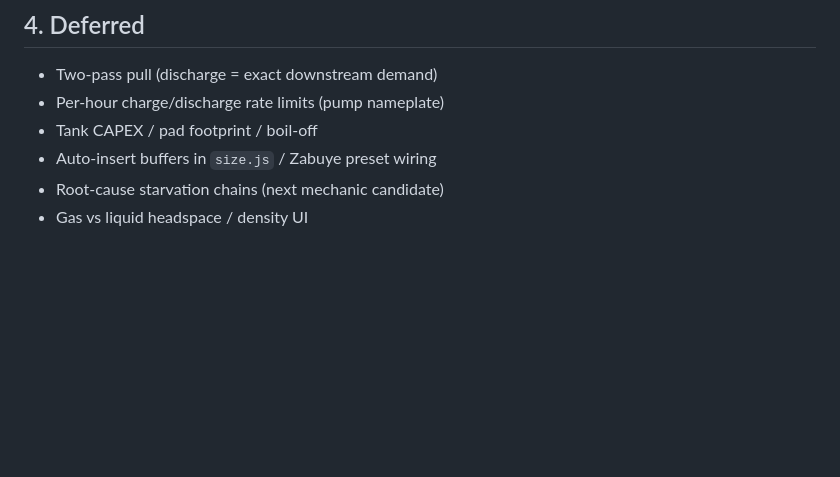
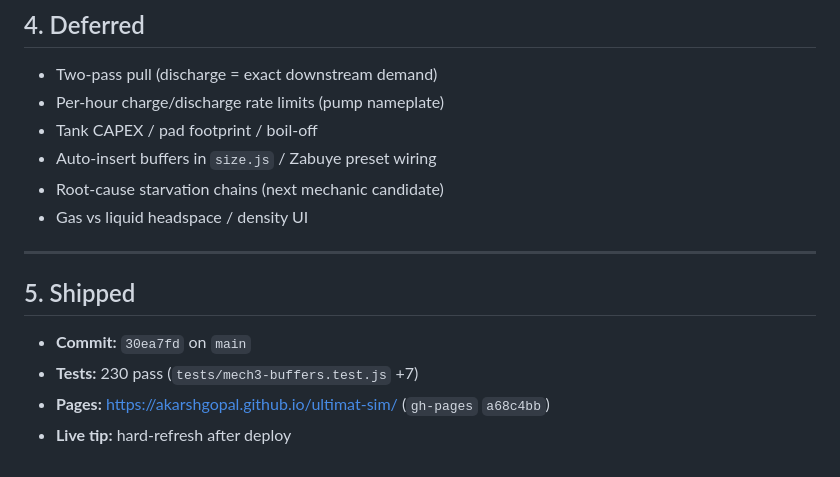
Before and after one commit to akarshgopal/ultimat-sim, a Markdown page: .hunt-run/mech3-buffers-audit.md, the part around the change. Rendered like a GitHub page; blank space fills up the shorter version.

Commit message:
docs(mech3): note tip 30ea7fd and Pages live URL

```diff
--- a/.hunt-run/mech3-buffers-audit.md
+++ b/.hunt-run/mech3-buffers-audit.md
@@ -78,3 +78,13 @@ Mirrors the **already-shipping** site-battery pattern (SOC outside the hourly cr
 - Auto-insert buffers in `size.js` / Zabuye preset wiring
 - Root-cause starvation chains (next mechanic candidate)
 - Gas vs liquid headspace / density UI
+
+
+---
+
+## 5. Shipped
+
+- **Commit:** `30ea7fd` on `main`
+- **Tests:** 230 pass (`tests/mech3-buffers.test.js` +7)
+- **Pages:** https://akarshgopal.github.io/ultimat-sim/ (`gh-pages` `a68c4bb`)
+- **Live tip:** hard-refresh after deploy
```
